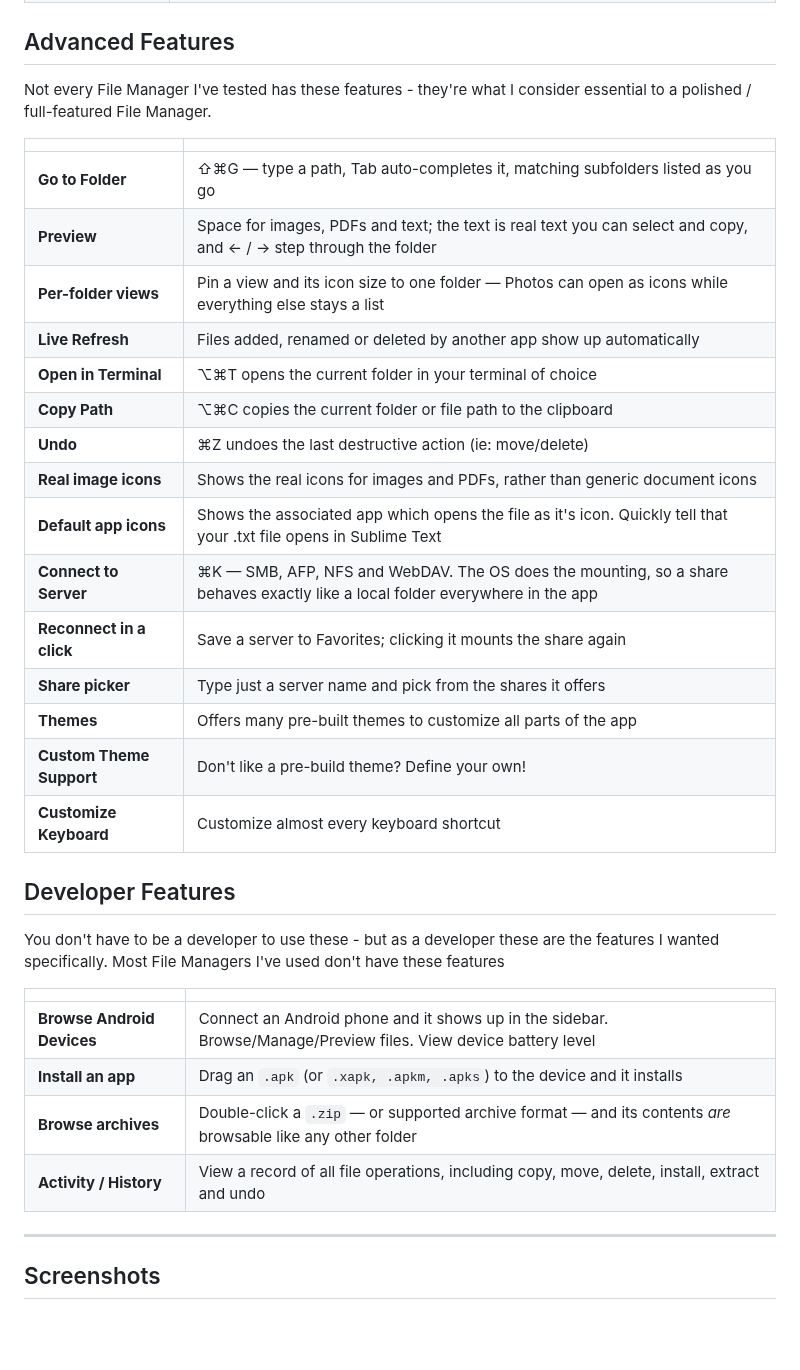
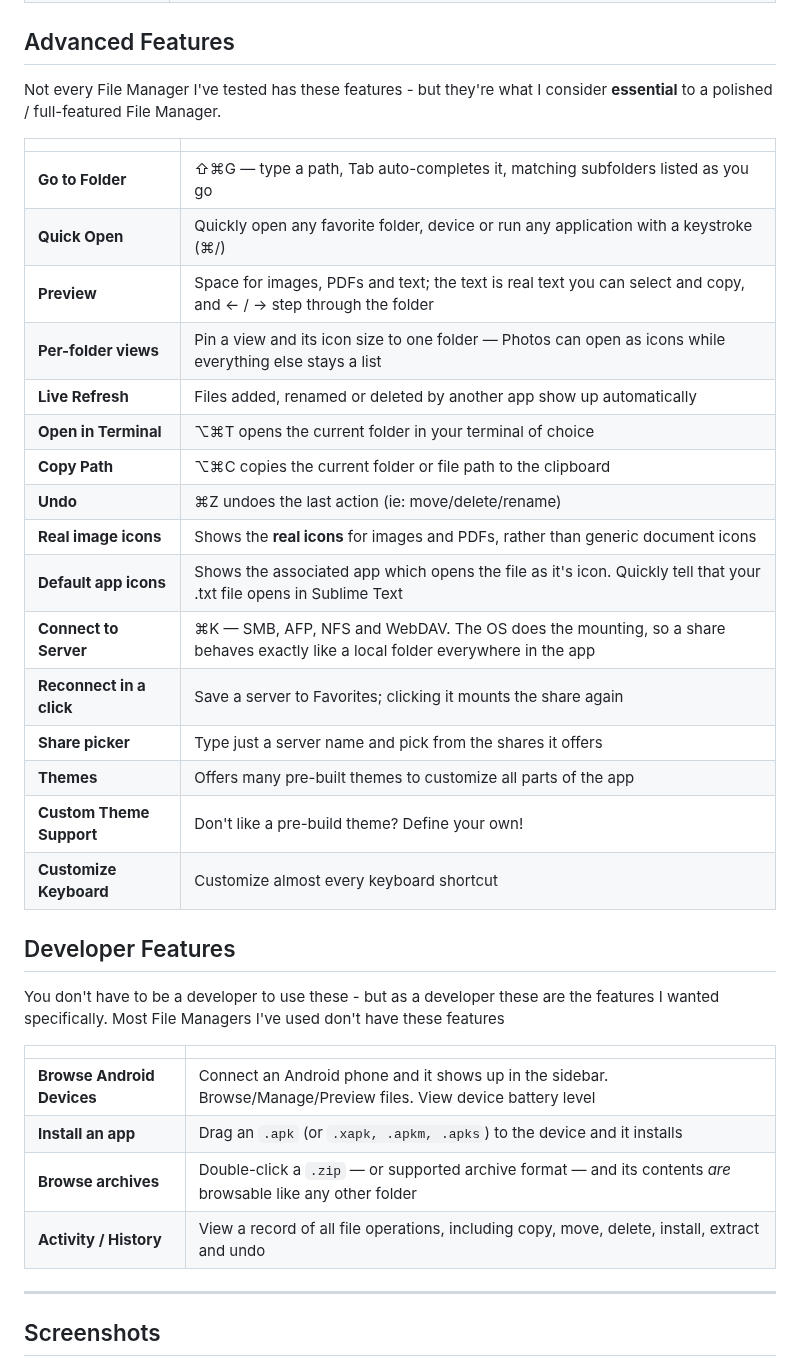
Before and after one commit to jpage4500/FileManagerPlus, a Markdown page: README.md, the part around one of its changes. Drawn GitHub-style; blank space fills up the shorter version.

```diff
--- a/README.md
+++ b/README.md
@@ -49,36 +53,37 @@ Every file manager copies, renames and deletes files. Most of them have these st
 
 ## Advanced Features
 
-Not every File Manager I've tested has these features - they're what I consider essential to a polished / full-featured File Manager.
+Not every File Manager I've tested has these features - but they're what I consider **essential** to a polished / full-featured File Manager.
 
 |                          |                                                                                                                               |
 |--------------------------|-------------------------------------------------------------------------------------------------------------------------------|
 | **Go to Folder**         | ⇧⌘G — type a path, Tab auto-completes it, matching subfolders listed as you go                                                |
+| **Quick Open**           | Quickly open any favorite folder, device or run any application with a keystroke (⌘/)                                         |
 | **Preview**              | Space for images, PDFs and text; the text is real text you can select and copy, and ← / → step through the folder             |
 | **Per-folder views**     | Pin a view and its icon size to one folder — Photos can open as icons while everything else stays a list                      |
 | **Live Refresh**         | Files added, renamed or deleted by another app show up automatically                                                          |
 | **Open in Terminal**     | ⌥⌘T opens the current folder in your terminal of choice                                                                       |
 | **Copy Path**            | ⌥⌘C copies the current folder or file path to the clipboard                                                                   |
-| **Undo**                 | ⌘Z undoes the last destructive action (ie: move/delete)                                                                       |
-| **Real image icons**     | Shows the real icons for images and PDFs, rather than generic document icons                                                  |
+| **Undo**                 | ⌘Z undoes the last action (ie: move/delete/rename)                                                                            |
+| **Real image icons**     | Shows the **real icons** for images and PDFs, rather than generic document icons                                              |
 | **Default app icons**    | Shows the associated app which opens the file as it's icon. Quickly tell that your .txt file opens in Sublime Text            |
 | **Connect to Server**    | ⌘K — SMB, AFP, NFS and WebDAV. The OS does the mounting, so a share behaves exactly like a local folder everywhere in the app |
 | **Reconnect in a click** | Save a server to Favorites; clicking it mounts the share again                                                                |
 | **Share picker**         | Type just a server name and pick from the shares it offers                                                                    |
 | **Themes**               | Offers many pre-built themes to customize all parts of the app                                                                |
 | **Custom Theme Support** | Don't like a pre-build theme? Define your own!                                                                                |
-| **Customize Keyboard**   | Customize almost every keyboard shortcut                                                                                                       |
+| **Customize Keyboard**   | Customize almost every keyboard shortcut                                                                                      |
 
 ## Developer Features
 
 You don't have to be a developer to use these - but as a developer these are the features I wanted specifically. Most File Managers I've used don't have these features
 
-|                            |                                                                                                                                           |
-|----------------------------|-------------------------------------------------------------------------------------------------------------------------------------------|
-| **Browse Android Devices** | Connect an Android phone and it shows up in the sidebar. Browse/Manage/Preview files. View device battery level                           |
-| **Install an app**         | Drag an `.apk` (or `.xapk, .apkm, .apks`) to the device and it installs                                                                   |
-| **Browse archives**        | Double-click a `.zip` — or supported archive format — and its contents *are* browsable like any other folder |
-| **Activity / History**     | View a record of all file operations, including copy, move, delete, install, extract and undo |
+|                            |                                                                                                                 |
+|----------------------------|-----------------------------------------------------------------------------------------------------------------|
+| **Browse Android Devices** | Connect an Android phone and it shows up in the sidebar. Browse/Manage/Preview files. View device battery level |
+| **Install an app**         | Drag an `.apk` (or `.xapk, .apkm, .apks`) to the device and it installs                                         |
+| **Browse archives**        | Double-click a `.zip` — or supported archive format — and its contents *are* browsable like any other folder    |
+| **Activity / History**     | View a record of all file operations, including copy, move, delete, install, extract and undo                   |
 
 ---
 
```
Also changed, not shown: other parts of README.md (+21 -42 lines), docs/public/KEYBOARD_SHORTCUTS.md (added, +112 -0 lines), icon.png, resources/screenshot-connect.png, resources/screenshot-list.png, 3 other files.
